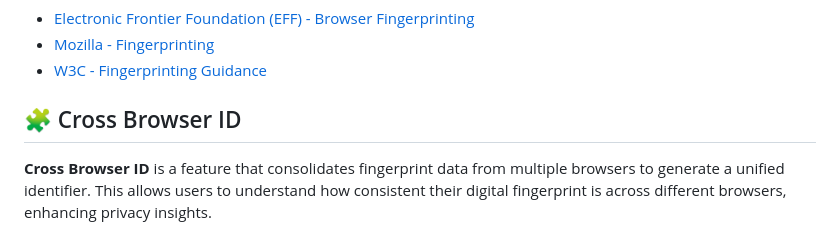
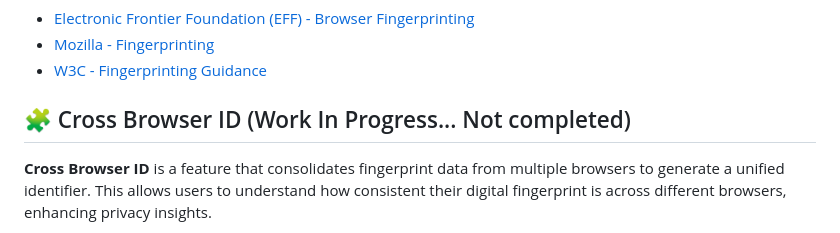
Before and after one commit to GONZOsint/fingerprinter, a Markdown page: README.md, the part around the change. GitHub-like rendering.

```diff
--- a/README.md
+++ b/README.md
@@ -50,7 +50,7 @@ For more information on browser fingerprinting, refer to the following resources
 - [Mozilla - Fingerprinting](https://wiki.mozilla.org/Fingerprinting)
 - [W3C - Fingerprinting Guidance](https://www.w3.org/TR/fingerprinting-guidance/)
 
-## 🧩 Cross Browser ID
+## 🧩 Cross Browser ID (Work In Progress... Not completed)
 
 **Cross Browser ID** is a feature that consolidates fingerprint data from multiple browsers to generate a unified identifier. This allows users to understand how consistent their digital fingerprint is across different browsers, enhancing privacy insights.
 
```
